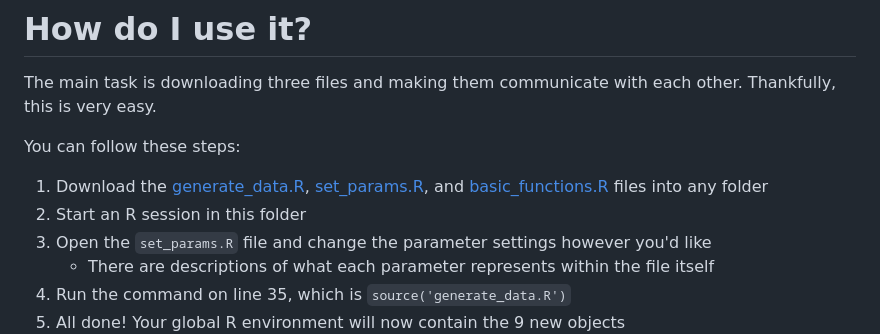
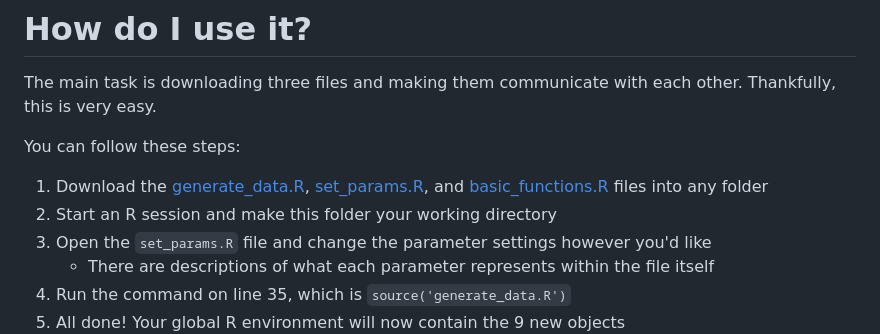
Before and after one commit to noahlorinczcomi/simmrd, a Markdown page: README.md, the part around the change. Drawn GitHub-style.

```diff
--- a/README.md
+++ b/README.md
@@ -24,7 +24,7 @@ The main task is downloading three files and making them communicate with each o
 
 You can follow these steps:
 1) Download the [generate_data.R](https://github.com/noahlorinczcomi/simmr/blob/main/generate_data.R), [set_params.R](https://github.com/noahlorinczcomi/simmr/blob/main/generate_data.R), and [basic_functions.R](https://github.com/noahlorinczcomi/simmr/blob/main/generate_data.R) files into any folder
-2) Start an R session in this folder
+2) Start an R session and make this folder your working directory
 3) Open the `set_params.R` file and change the parameter settings however you'd like
     - There are descriptions of what each parameter represents within the file itself
 4) Run the command on line 35, which is `source('generate_data.R')`
```
